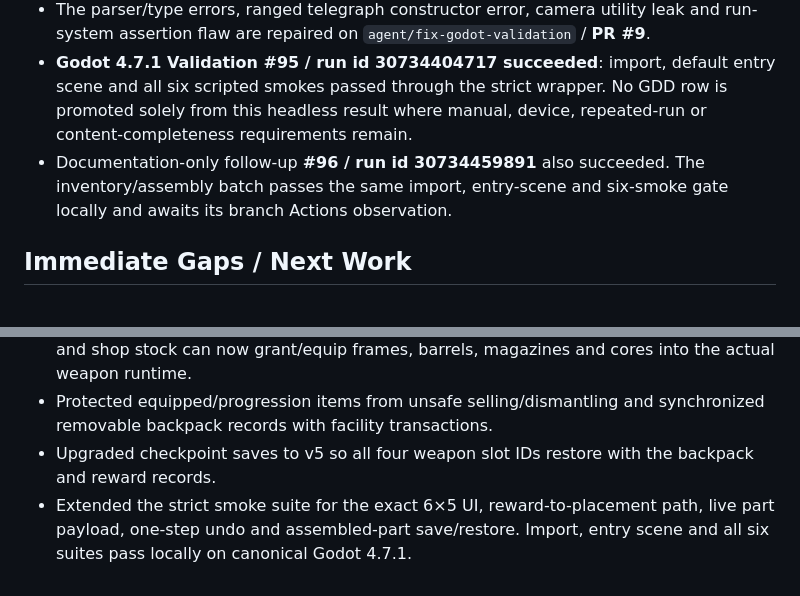
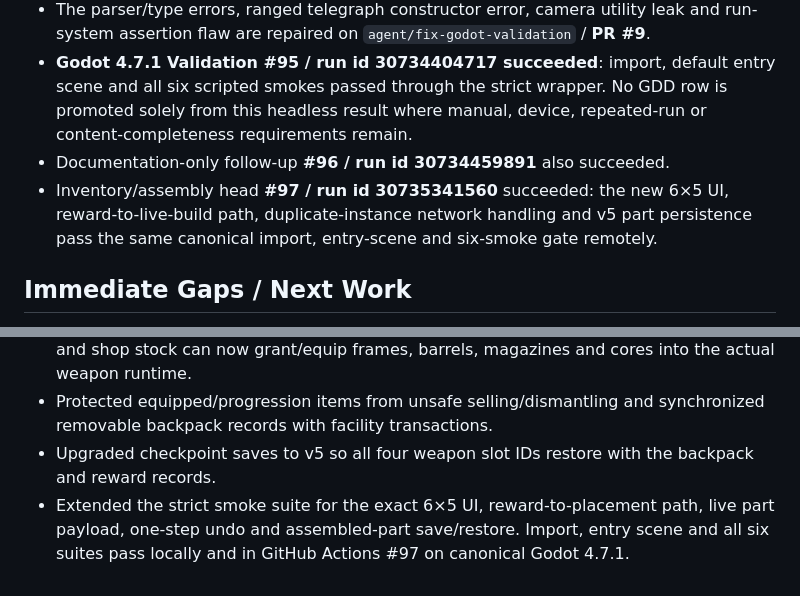
Before and after one commit to donly987647-max/Topdown-roguelite, a Markdown page: PROJECT.md, 2 parts joined by grey strips. Rendered like a GitHub page.

Commit message:
Record green inventory validation

```diff
--- a/PROJECT.md
+++ b/PROJECT.md
@@ -141,7 +141,8 @@ Shell-07 remains a locked secret catalog entry.
 - Observed Actions run **#91 / run id 30729733320** was cancelled after 20 minutes: `weapon_build.gd` failed Variant type inference, `RunGraph.connect()` conflicted with `Object.connect()`, additional strict-warning parser errors were exposed, and the run-system script then stayed alive.
 - The parser/type errors, ranged telegraph constructor error, camera utility leak and run-system assertion flaw are repaired on `agent/fix-godot-validation` / **PR #9**.
 - **Godot 4.7.1 Validation #95 / run id 30734404717 succeeded**: import, default entry scene and all six scripted smokes passed through the strict wrapper. No GDD row is promoted solely from this headless result where manual, device, repeated-run or content-completeness requirements remain.
-- Documentation-only follow-up **#96 / run id 30734459891** also succeeded. The inventory/assembly batch passes the same import, entry-scene and six-smoke gate locally and awaits its branch Actions observation.
+- Documentation-only follow-up **#96 / run id 30734459891** also succeeded.
+- Inventory/assembly head **#97 / run id 30735341560** succeeded: the new 6×5 UI, reward-to-live-build path, duplicate-instance network handling and v5 part persistence pass the same canonical import, entry-scene and six-smoke gate remotely.
 
 ## Immediate Gaps / Next Work
 1. Merge the green validation repair in PR #9, then keep Godot 4.7.1 strict validation mandatory for every integration batch.
@@ -214,4 +215,4 @@ Shell-07 remains a locked secret catalog entry.
 - Added live reward ownership and JSON-backed part catalog integration. Zone 1 rewards and shop stock can now grant/equip frames, barrels, magazines and cores into the actual weapon runtime.
 - Protected equipped/progression items from unsafe selling/dismantling and synchronized removable backpack records with facility transactions.
 - Upgraded checkpoint saves to v5 so all four weapon slot IDs restore with the backpack and reward records.
-- Extended the strict smoke suite for the exact 6×5 UI, reward-to-placement path, live part payload, one-step undo and assembled-part save/restore. Import, entry scene and all six suites pass locally on canonical Godot 4.7.1.
+- Extended the strict smoke suite for the exact 6×5 UI, reward-to-placement path, live part payload, one-step undo and assembled-part save/restore. Import, entry scene and all six suites pass locally and in GitHub Actions #97 on canonical Godot 4.7.1.
```
Also changed, not shown: docs/GDD_COVERAGE.md (+4 -4 lines).
